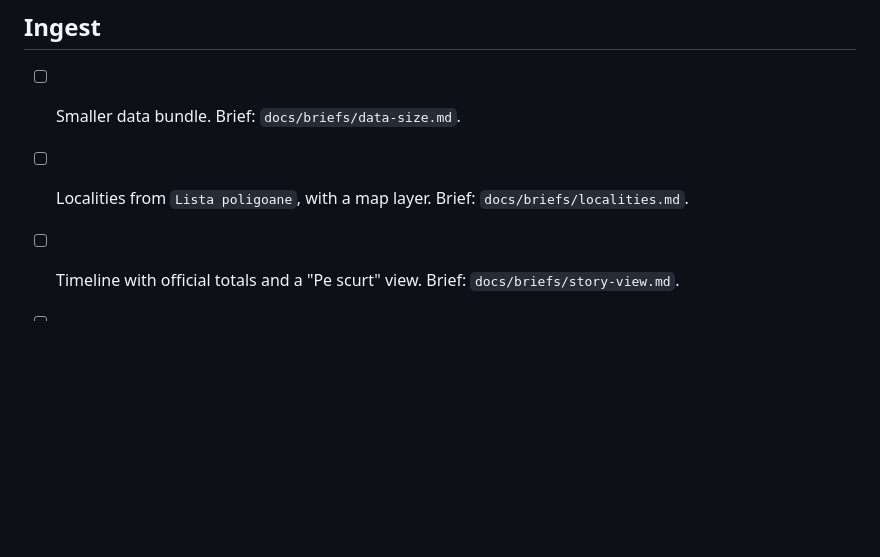
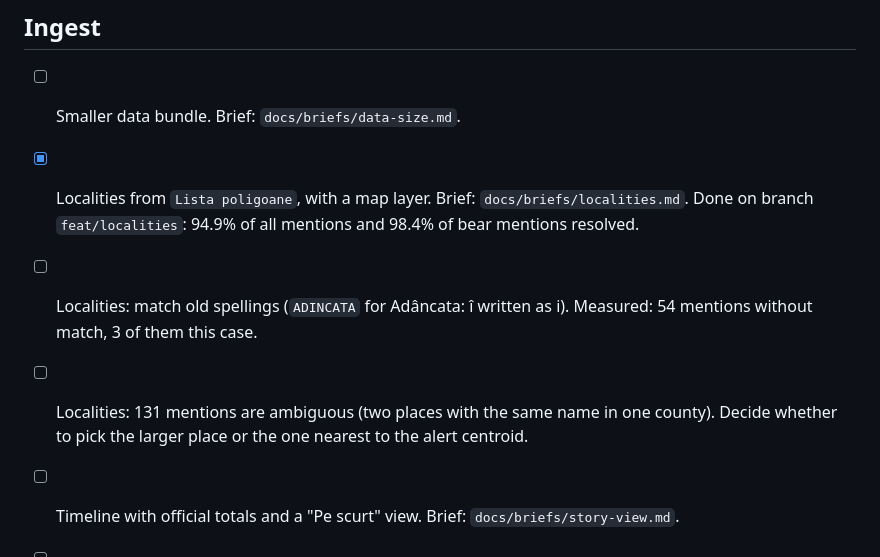
Before and after one commit to gov2-ro/ro-alert, a Markdown page: docs/BACKLOG.md, the part around the change. Drawn GitHub-style; blank space fills up the shorter version.

```diff
--- a/docs/BACKLOG.md
+++ b/docs/BACKLOG.md
@@ -3,7 +3,10 @@
 ## Ingest
 
 - [ ] Smaller data bundle. Brief: `docs/briefs/data-size.md`.
-- [ ] Localities from `Lista poligoane`, with a map layer. Brief: `docs/briefs/localities.md`.
+- [x] Localities from `Lista poligoane`, with a map layer. Brief: `docs/briefs/localities.md`.
+  Done on branch `feat/localities`: 94.9% of all mentions and 98.4% of bear mentions resolved.
+- [ ] Localities: match old spellings (`ADINCATA` for Adâncata: î written as i). Measured: 54 mentions without match, 3 of them this case.
+- [ ] Localities: 131 mentions are ambiguous (two places with the same name in one county). Decide whether to pick the larger place or the one nearest to the alert centroid.
 - [ ] Timeline with official totals and a "Pe scurt" view. Brief: `docs/briefs/story-view.md`.
 - [ ] Scheduled update on the VPS: GitHub-hosted runners cannot reach data.gov.ro (2 of 2
   runs timed out on connect, 2026-10-27). Needs the VPS details from the owner.
```
Also changed, not shown: docs/ACTIVITY.md (+43 -0 lines).
